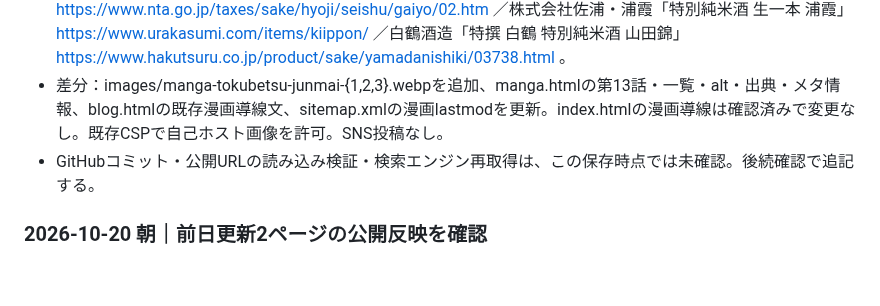
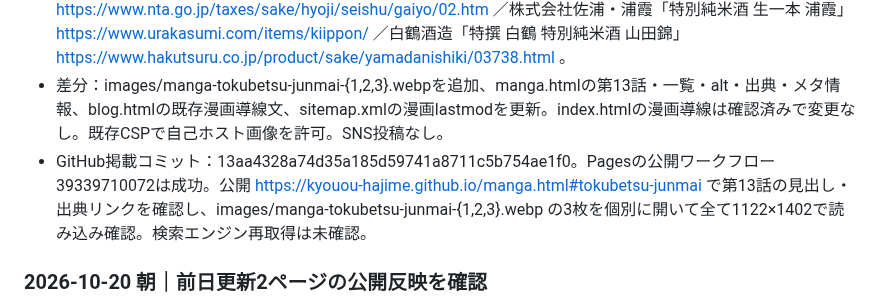
Before and after one commit to kyouou-hajime/kyouou-hajime.github.io, a Markdown page: SEARCH_CHANGELOG.md, the part around the change. Drawn GitHub-style; blank space fills up the shorter version.

Commit message:
Record verified publication of sake manga episode 13

```diff
--- a/SEARCH_CHANGELOG.md
+++ b/SEARCH_CHANGELOG.md
@@ -4,7 +4,7 @@
 - 内容：特別純米酒は米・米こうじ・水が原料。国税庁の表示基準の「精米歩合60％以下又は特別な製造方法（要説明表示）」を左右の比較で表現。浦霞「生一本」60％、白鶴「山田錦」70％は個別製品の事実として示し、後者の具体的な特別製法は公式商品ページだけから断定しない。
 - 出典（2026-10-20確認）：国税庁「清酒の製法品質表示基準」の概要 https://www.nta.go.jp/taxes/sake/hyoji/seishu/gaiyo/02.htm ／株式会社佐浦・浦霞「特別純米酒 生一本 浦霞」 https://www.urakasumi.com/items/kiippon/ ／白鶴酒造「特撰 白鶴 特別純米酒 山田錦」 https://www.hakutsuru.co.jp/product/sake/yamadanishiki/03738.html 。
 - 差分：images/manga-tokubetsu-junmai-{1,2,3}.webpを追加、manga.htmlの第13話・一覧・alt・出典・メタ情報、blog.htmlの既存漫画導線文、sitemap.xmlの漫画lastmodを更新。index.htmlの漫画導線は確認済みで変更なし。既存CSPで自己ホスト画像を許可。SNS投稿なし。
-- GitHubコミット・公開URLの読み込み検証・検索エンジン再取得は、この保存時点では未確認。後続確認で追記する。
+- GitHub掲載コミット：13aa4328a74d35a185d59741a8711c5b754ae1f0。Pagesの公開ワークフロー39339710072は成功。公開 https://kyouou-hajime.github.io/manga.html#tokubetsu-junmai で第13話の見出し・出典リンクを確認し、images/manga-tokubetsu-junmai-{1,2,3}.webp の3枚を個別に開いて全て1122×1402で読み込み確認。検索エンジン再取得は未確認。
 
 ### 2026-10-20 朝｜前日更新2ページの公開反映を確認
 - 対象：access.html、news.html、sitemap.xml。2026-10-20 08:02 JSTに公開URLを直接取得し、両ページの新title、access.htmlの営業時間・予約説明、news.htmlの「小料理屋」表現、sitemapの両ページlastmod=2026-10-19を確認。news.htmlの旧「日本酒レストラン」は取得本文に見当たらず。
```
